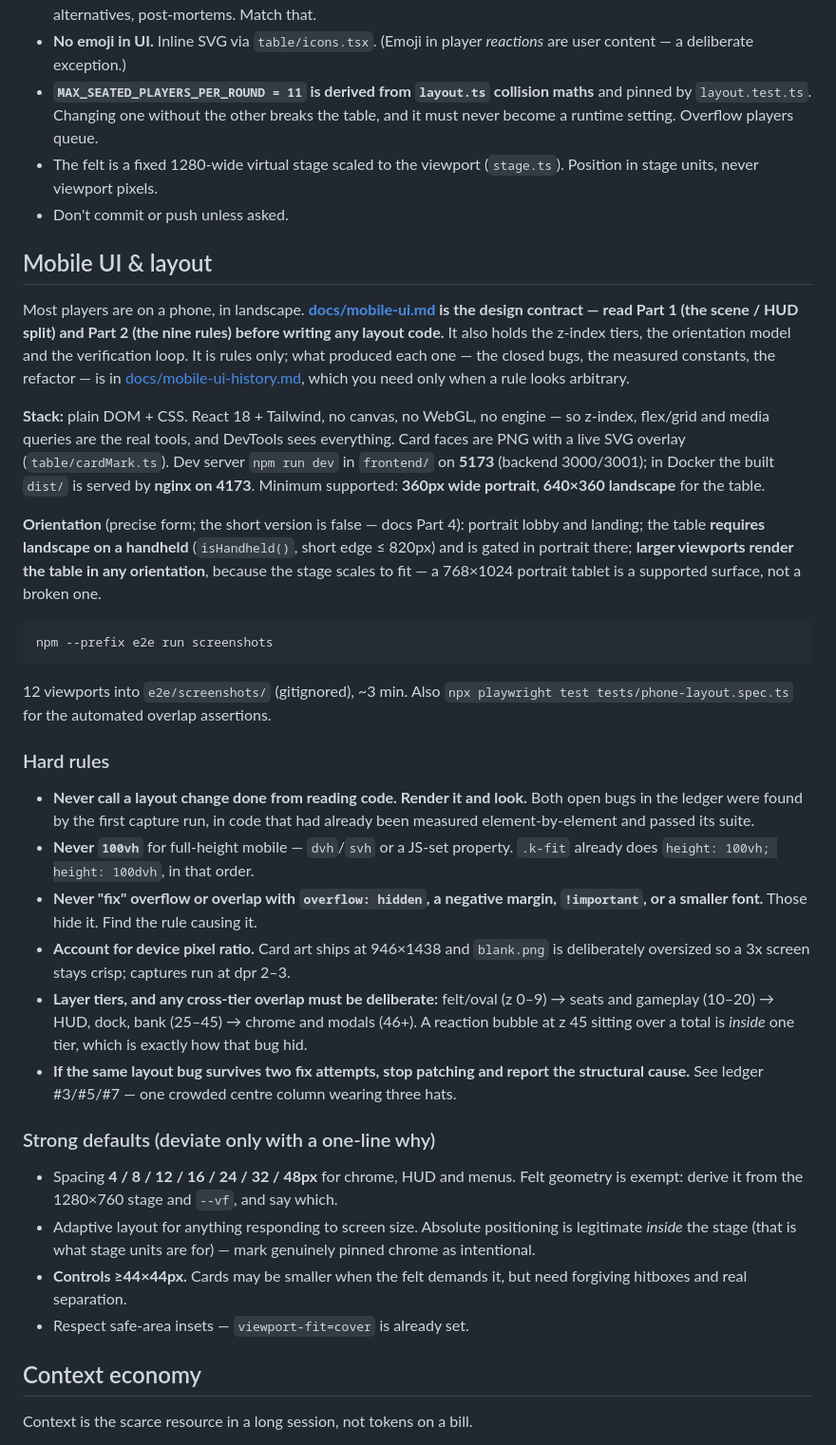
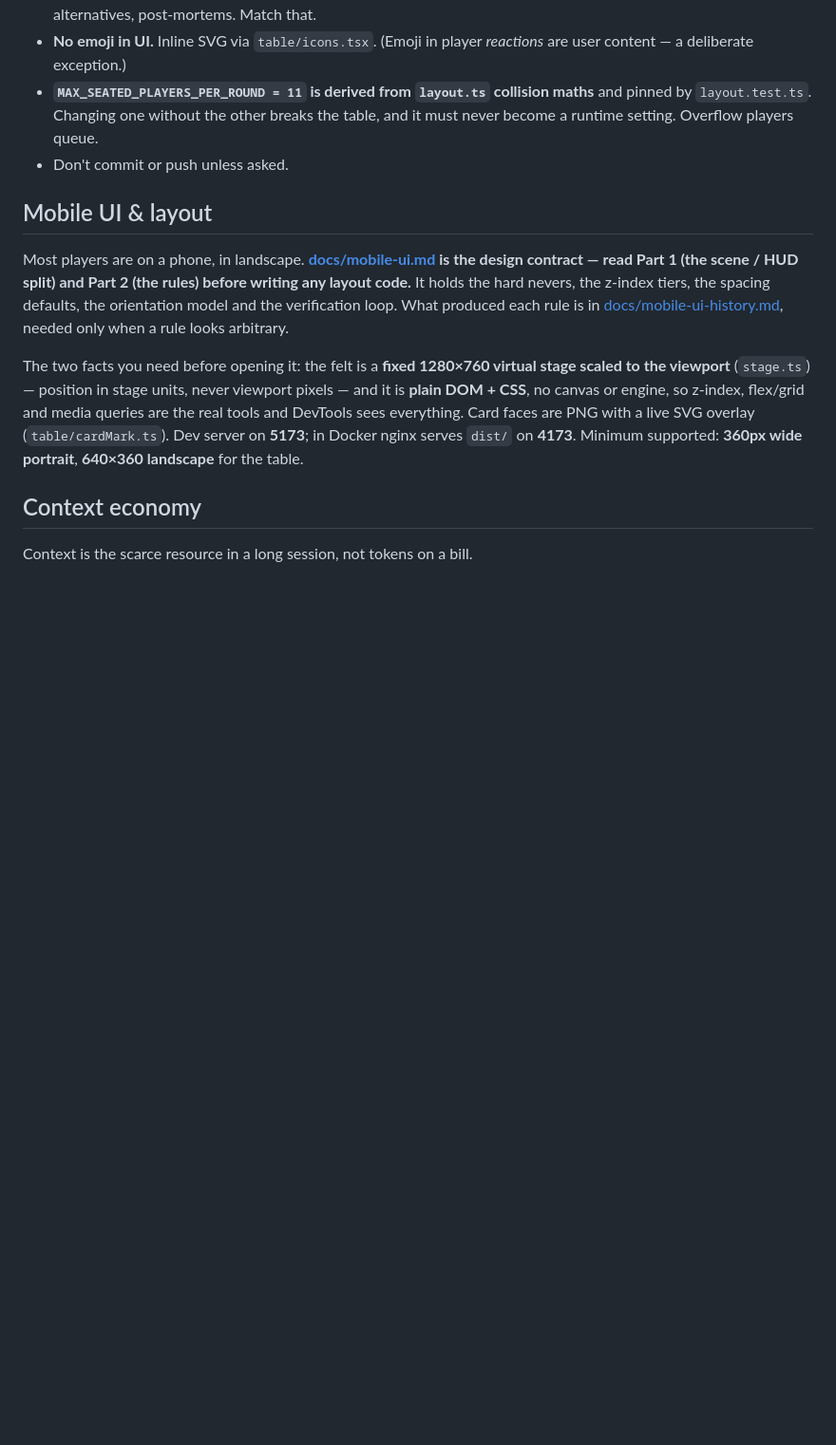
Before and after one commit to Wbbdlr/kvitlach-, a Markdown page: CLAUDE.md, the part around one of its changes. Shown at 95% size. Drawn GitHub-style; blank space fills up the shorter version.

````diff
--- a/CLAUDE.md
+++ b/CLAUDE.md
@@ -138,72 +136,25 @@ Full rules: [docs/GAME_RULES.md](docs/GAME_RULES.md).
 - **`MAX_SEATED_PLAYERS_PER_ROUND = 11` is derived from `layout.ts` collision
   maths** and pinned by `layout.test.ts`. Changing one without the other breaks
   the table, and it must never become a runtime setting. Overflow players queue.
-- The felt is a fixed 1280-wide virtual stage scaled to the viewport
-  (`stage.ts`). Position in stage units, never viewport pixels.
 - Don't commit or push unless asked.
 
 ## Mobile UI & layout
 
 Most players are on a phone, in landscape.
 **[docs/mobile-ui.md](docs/mobile-ui.md) is the design contract — read Part 1
-(the scene / HUD split) and Part 2 (the nine rules) before writing any layout
-code.** It also holds the z-index tiers, the orientation model and the
-verification loop. It is rules only; what produced each one — the closed bugs,
-the measured constants, the refactor — is in
-[docs/mobile-ui-history.md](docs/mobile-ui-history.md), which you need only when
-a rule looks arbitrary.
+(the scene / HUD split) and Part 2 (the rules) before writing any layout code.**
+It holds the hard nevers, the z-index tiers, the spacing defaults, the
+orientation model and the verification loop. What produced each rule is in
+[docs/mobile-ui-history.md](docs/mobile-ui-history.md), needed only when a rule
+looks arbitrary.
 
-**Stack:** plain DOM + CSS. React 18 + Tailwind, no canvas, no WebGL, no engine
-— so z-index, flex/grid and media queries are the real tools, and DevTools sees
+The two facts you need before opening it: the felt is a **fixed 1280×760 virtual
+stage scaled to the viewport** (`stage.ts`) — position in stage units, never
+viewport pixels — and it is **plain DOM + CSS**, no canvas or engine, so
+z-index, flex/grid and media queries are the real tools and DevTools sees
 everything. Card faces are PNG with a live SVG overlay (`table/cardMark.ts`).
-Dev server `npm run dev` in `frontend/` on **5173** (backend 3000/3001); in
-Docker the built `dist/` is served by **nginx on 4173**. Minimum supported:
-**360px wide portrait**, **640×360 landscape** for the table.
-
-**Orientation** (precise form; the short version is false — docs Part 4):
-portrait lobby and landing; the table **requires landscape on a handheld**
-(`isHandheld()`, short edge ≤ 820px) and is gated in portrait there; **larger
-viewports render the table in any orientation**, because the stage scales to fit
-— a 768×1024 portrait tablet is a supported surface, not a broken one.
-
-```bash
-npm --prefix e2e run screenshots
-```
-
-12 viewports into `e2e/screenshots/` (gitignored), ~3 min. Also
-`npx playwright test tests/phone-layout.spec.ts` for the automated overlap
-assertions.
-
-### Hard rules
-
-- **Never call a layout change done from reading code. Render it and look.**
-  Both open bugs in the ledger were found by the first capture run, in code
-  that had already been measured element-by-element and passed its suite.
-- **Never `100vh`** for full-height mobile — `dvh`/`svh` or a JS-set property.
-  `.k-fit` already does `height: 100vh; height: 100dvh`, in that order.
-- **Never "fix" overflow or overlap with `overflow: hidden`, a negative margin,
-  `!important`, or a smaller font.** Those hide it. Find the rule causing it.
-- **Account for device pixel ratio.** Card art ships at 946×1438 and `blank.png`
-  is deliberately oversized so a 3x screen stays crisp; captures run at dpr 2–3.
-- **Layer tiers, and any cross-tier overlap must be deliberate:** felt/oval
-  (z 0–9) → seats and gameplay (10–20) → HUD, dock, bank (25–45) → chrome and
-  modals (46+). A reaction bubble at z 45 sitting over a total is *inside* one
-  tier, which is exactly how that bug hid.
-- **If the same layout bug survives two fix attempts, stop patching and report
-  the structural cause.** See ledger #3/#5/#7 — one crowded centre column
-  wearing three hats.
-
-### Strong defaults (deviate only with a one-line why)
-
-- Spacing **4 / 8 / 12 / 16 / 24 / 32 / 48px** for chrome, HUD and menus.
-  Felt geometry is exempt: derive it from the 1280×760 stage and `--vf`, and
-  say which.
-- Adaptive layout for anything responding to screen size. Absolute positioning
-  is legitimate *inside* the stage (that is what stage units are for) — mark
-  genuinely pinned chrome as intentional.
-- **Controls ≥44×44px.** Cards may be smaller when the felt demands it, but
-  need forgiving hitboxes and real separation.
-- Respect safe-area insets — `viewport-fit=cover` is already set.
+Dev server on **5173**; in Docker nginx serves `dist/` on **4173**. Minimum
+supported: **360px wide portrait**, **640×360 landscape** for the table.
 
 ## Context economy
 
````
Also changed, not shown: other parts of CLAUDE.md (+55 -60 lines).
